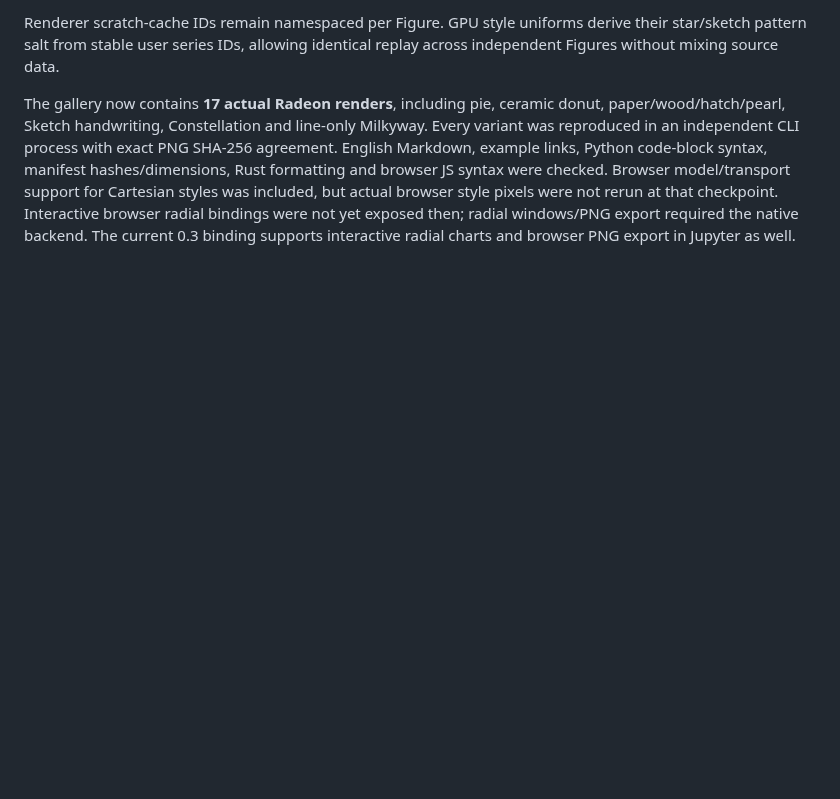
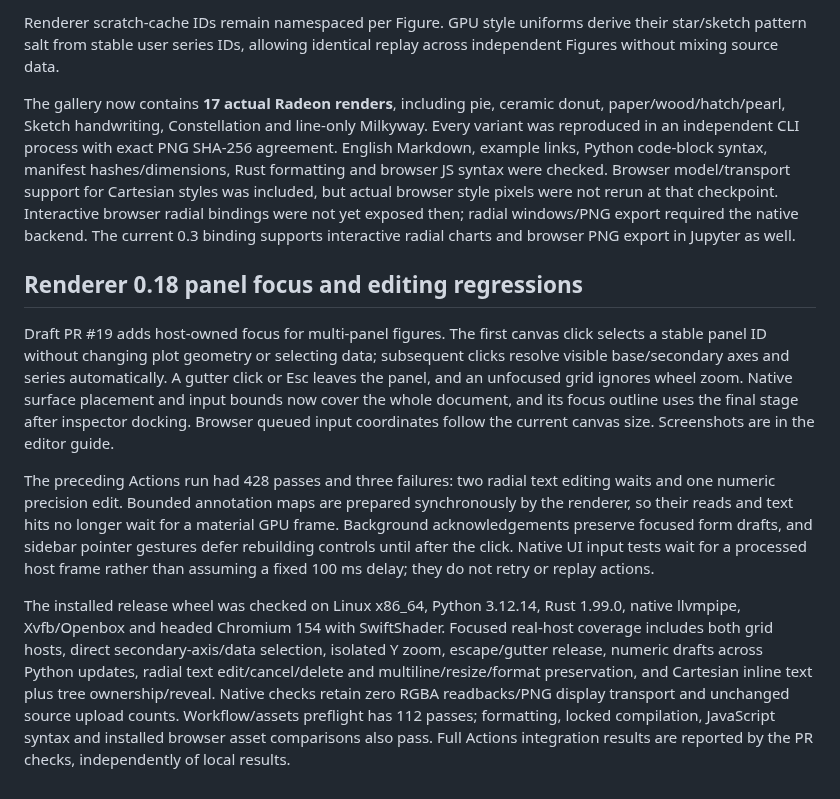
Before and after one commit to shim9610/figgy-python, a Markdown page: docs/HOST_VALIDATION.md, the part around the change. GitHub-like rendering; blank space fills up the shorter version.

Commit message:
Select panels and visible axis owners directly in both hosts

```diff
--- a/docs/HOST_VALIDATION.md
+++ b/docs/HOST_VALIDATION.md
@@ -565,3 +565,32 @@ browser style pixels were not rerun at that checkpoint. Interactive browser
 radial bindings were not yet exposed then; radial windows/PNG export required
 the native backend. The current 0.3 binding supports interactive radial charts
 and browser PNG export in Jupyter as well.
+
+## Renderer 0.18 panel focus and editing regressions
+
+Draft PR #19 adds host-owned focus for multi-panel figures. The first canvas
+click selects a stable panel ID without changing plot geometry or selecting data;
+subsequent clicks resolve visible base/secondary axes and series automatically.
+A gutter click or Esc leaves the panel, and an unfocused grid ignores wheel zoom.
+Native surface placement and input bounds now cover the whole document, and its
+focus outline uses the final stage after inspector docking. Browser queued input
+coordinates follow the current canvas size. Screenshots are in the editor guide.
+
+The preceding Actions run had 428 passes and three failures: two radial text
+editing waits and one numeric precision edit. Bounded annotation maps are prepared
+synchronously by the renderer, so their reads and text hits no longer wait for a
+material GPU frame. Background acknowledgements preserve focused form drafts,
+and sidebar pointer gestures defer rebuilding controls until after the click.
+Native UI input tests wait for a processed host frame rather than assuming a
+fixed 100 ms delay; they do not retry or replay actions.
+
+The installed release wheel was checked on Linux x86_64, Python 3.12.14, Rust
+1.99.0, native llvmpipe, Xvfb/Openbox and headed Chromium 154 with SwiftShader.
+Focused real-host coverage includes both grid hosts, direct secondary-axis/data
+selection, isolated Y zoom, escape/gutter release, numeric drafts across Python
+updates, radial text edit/cancel/delete and multiline/resize/format preservation,
+and Cartesian inline text plus tree ownership/reveal. Native checks retain zero
+RGBA readbacks/PNG display transport and unchanged source upload counts.
+Workflow/assets preflight has 112 passes; formatting, locked compilation,
+JavaScript syntax and installed browser asset comparisons also pass. Full Actions
+integration results are reported by the PR checks, independently of local results.
```
Also changed, not shown: docs/DESKTOP_EDITOR.md (+28 -7 lines), docs/images/desktop-editor-grid-direct-selection.png (added), docs/images/jupyter-editor-grid-direct-selection.png (added), 12 other files.
